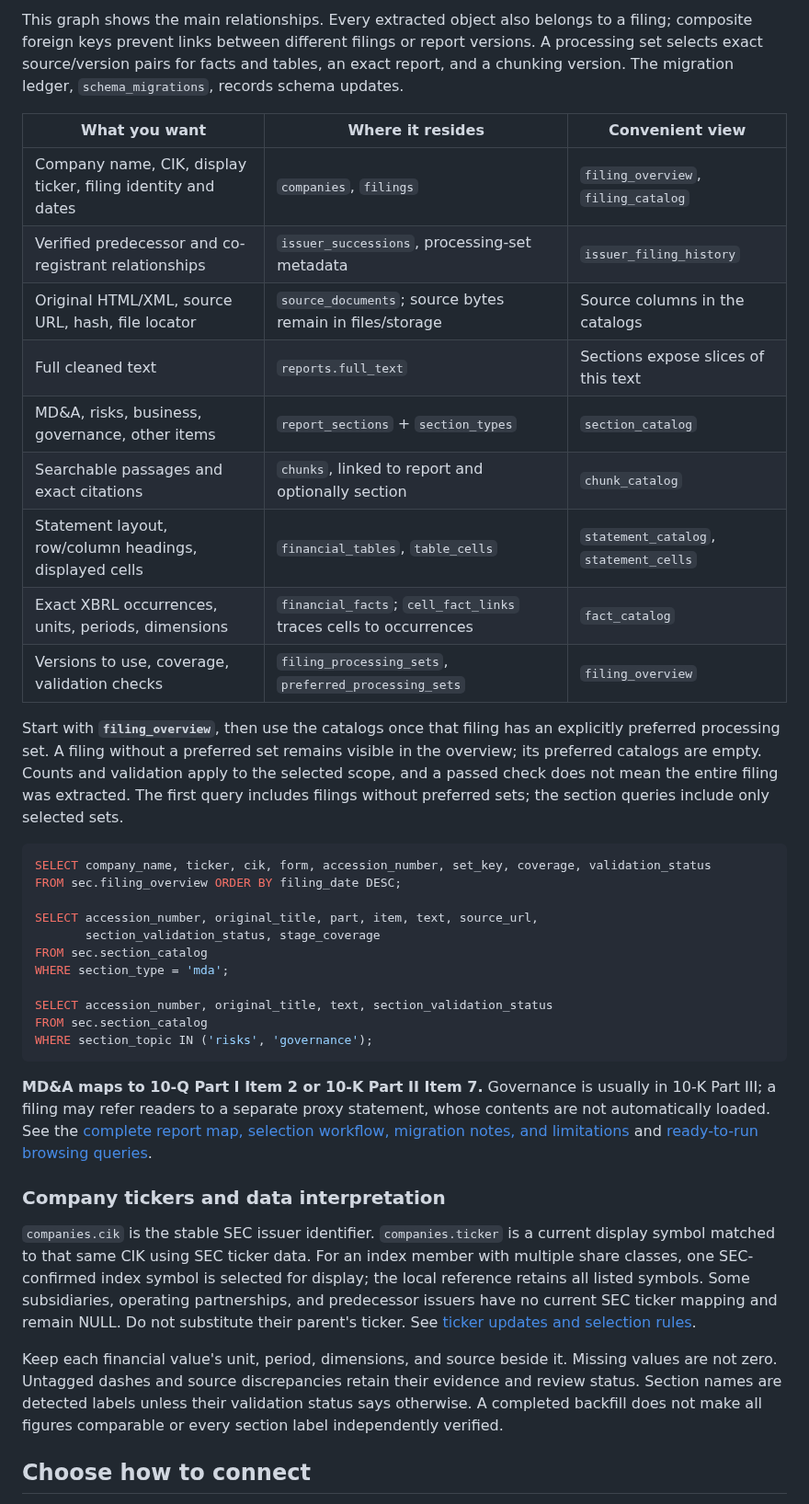
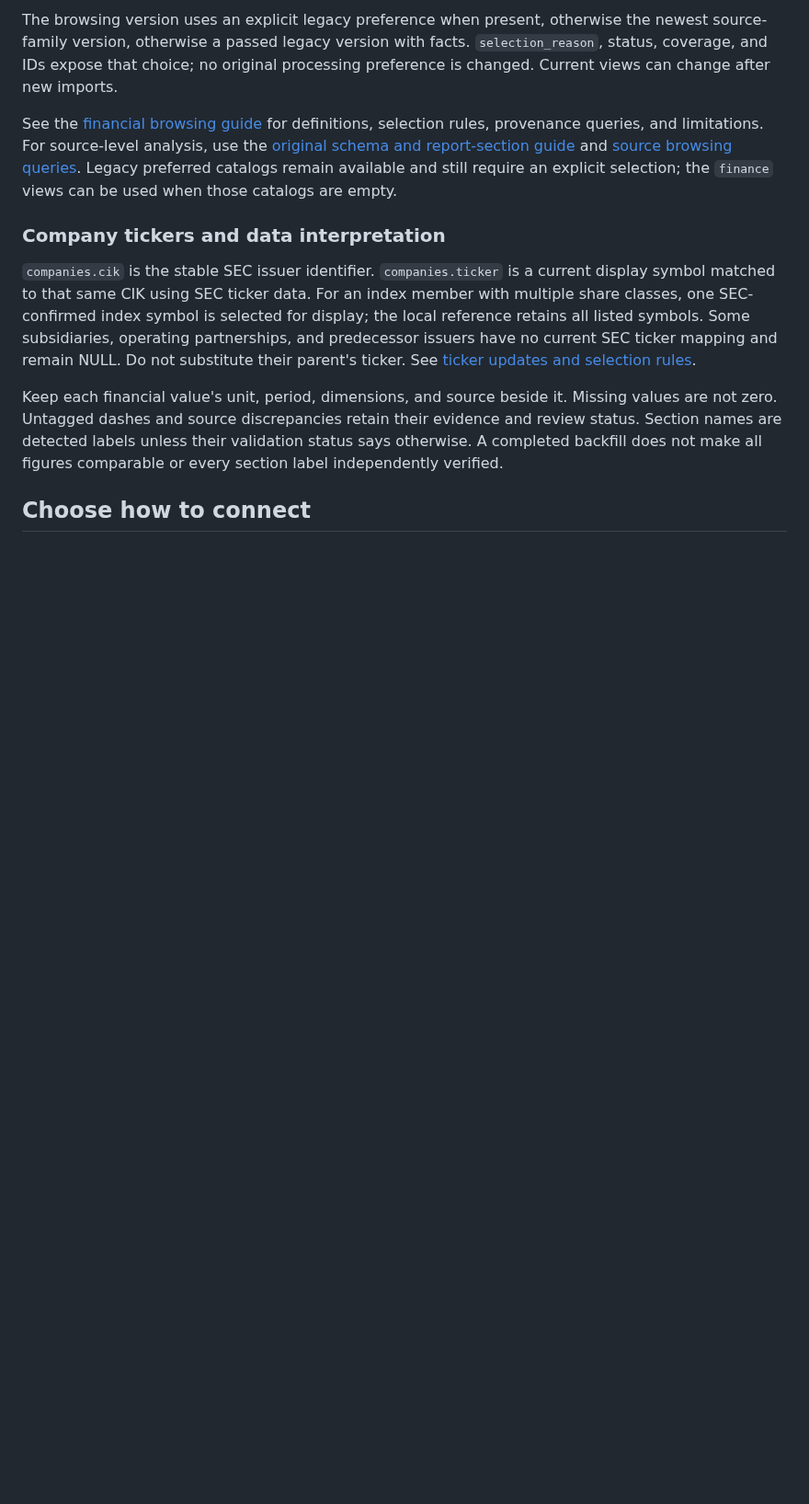
Before and after one commit to michaelliruoxi/data_engineering_kpmg, a Markdown page: readme.md, the part around one of its changes. Shown at 92% size. Rendered like a GitHub page; blank space fills up the shorter version.

````diff
--- a/readme.md
+++ b/readme.md
@@ -95,36 +92,16 @@ erDiagram
 ```
 
-This graph shows the main relationships. Every extracted object also belongs to a filing; composite foreign keys prevent links between different filings or report versions. A processing set selects exact source/version pairs for facts and tables, an exact report, and a chunking version. The migration ledger, `schema_migrations`, records schema updates.
+The browsing version uses an explicit legacy preference when present, otherwise
+the newest source-family version, otherwise a passed legacy version with facts.
+`selection_reason`, status, coverage, and IDs expose that choice; no original
+processing preference is changed. Current views can change after new imports.
 
-| What you want | Where it resides | Convenient view |
-| --- | --- | --- |
-| Company name, CIK, display ticker, filing identity and dates | `companies`, `filings` | `filing_overview`, `filing_catalog` |
-| Verified predecessor and co-registrant relationships | `issuer_successions`, processing-set metadata | `issuer_filing_history` |
-| Original HTML/XML, source URL, hash, file locator | `source_documents`; source bytes remain in files/storage | Source columns in the catalogs |
-| Full cleaned text | `reports.full_text` | Sections expose slices of this text |
-| MD&A, risks, business, governance, other items | `report_sections` + `section_types` | `section_catalog` |
-| Searchable passages and exact citations | `chunks`, linked to report and optionally section | `chunk_catalog` |
-| Statement layout, row/column headings, displayed cells | `financial_tables`, `table_cells` | `statement_catalog`, `statement_cells` |
-| Exact XBRL occurrences, units, periods, dimensions | `financial_facts`; `cell_fact_links` traces cells to occurrences | `fact_catalog` |
-| Versions to use, coverage, validation checks | `filing_processing_sets`, `preferred_processing_sets` | `filing_overview` |
-
-Start with **`filing_overview`**, then use the catalogs once that filing has an explicitly preferred processing set. A filing without a preferred set remains visible in the overview; its preferred catalogs are empty. Counts and validation apply to the selected scope, and a passed check does not mean the entire filing was extracted. The first query includes filings without preferred sets; the section queries include only selected sets.
-
-```sql
-SELECT company_name, ticker, cik, form, accession_number, set_key, coverage, validation_status
-FROM sec.filing_overview ORDER BY filing_date DESC;
-
-SELECT accession_number, original_title, part, item, text, source_url,
-       section_validation_status, stage_coverage
-FROM sec.section_catalog
-WHERE section_type = 'mda';
-
-SELECT accession_number, original_title, text, section_validation_status
-FROM sec.section_catalog
-WHERE section_topic IN ('risks', 'governance');
-```
-
-**MD&A maps to 10-Q Part I Item 2 or 10-K Part II Item 7.** Governance is usually in 10-K Part III; a filing may refer readers to a separate proxy statement, whose contents are not automatically loaded. See the [complete report map, selection workflow, migration notes, and limitations](docs/database-browsing.md) and [ready-to-run browsing queries](docs/database-browsing-queries.sql).
+See the [financial browsing guide](docs/database-finance.md) for definitions,
+selection rules, provenance queries, and limitations. For source-level analysis,
+use the [original schema and report-section guide](docs/database-browsing.md)
+and [source browsing queries](docs/database-browsing-queries.sql). Legacy
+preferred catalogs remain available and still require an explicit selection;
+the `finance` views can be used when those catalogs are empty.
 
 ### Company tickers and data interpretation
 
````
Also changed, not shown: other parts of readme.md (+35 -38 lines), docs/aws-deployment.md (+42 -0 lines), docs/database-browsing.md (+5 -1 lines), docs/database-finance.md (added, +202 -0 lines), docs/database-finance.png (added), 4 other files.
